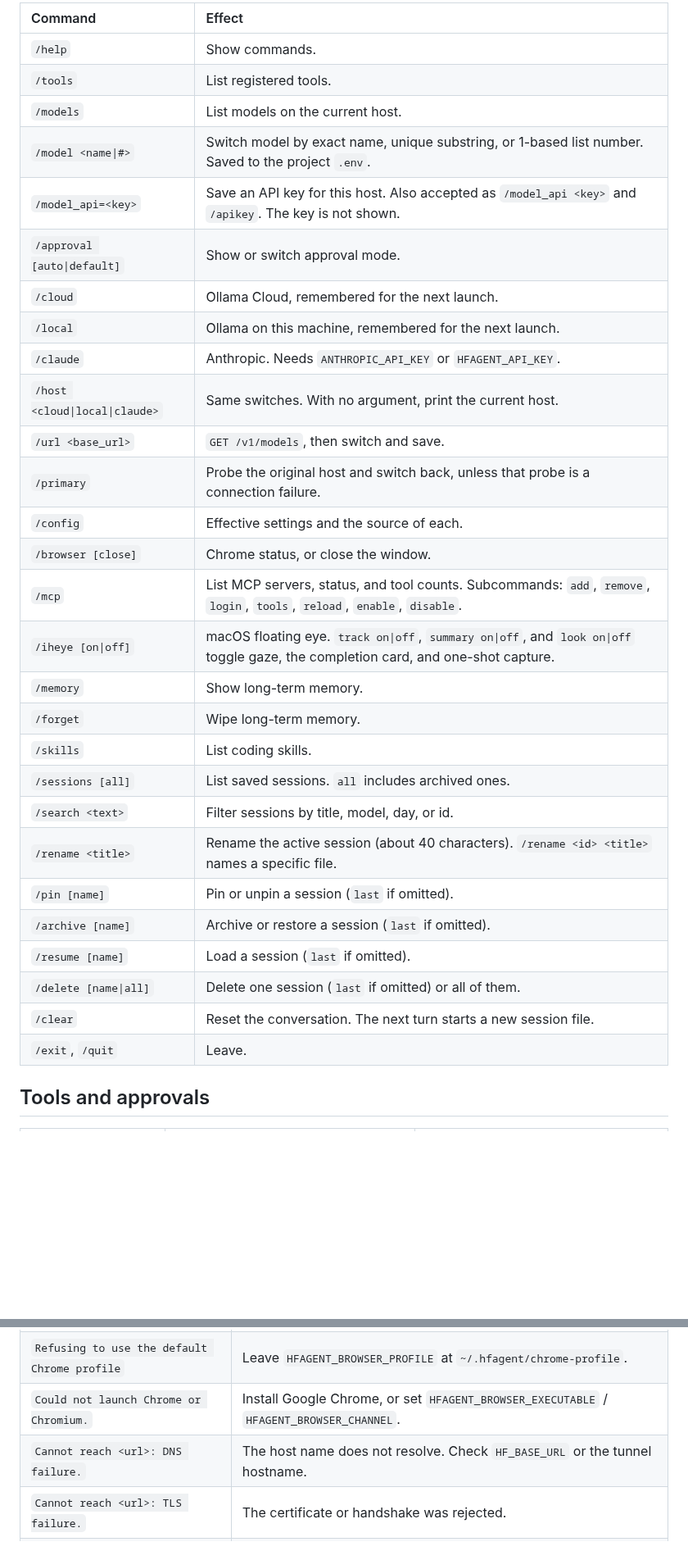
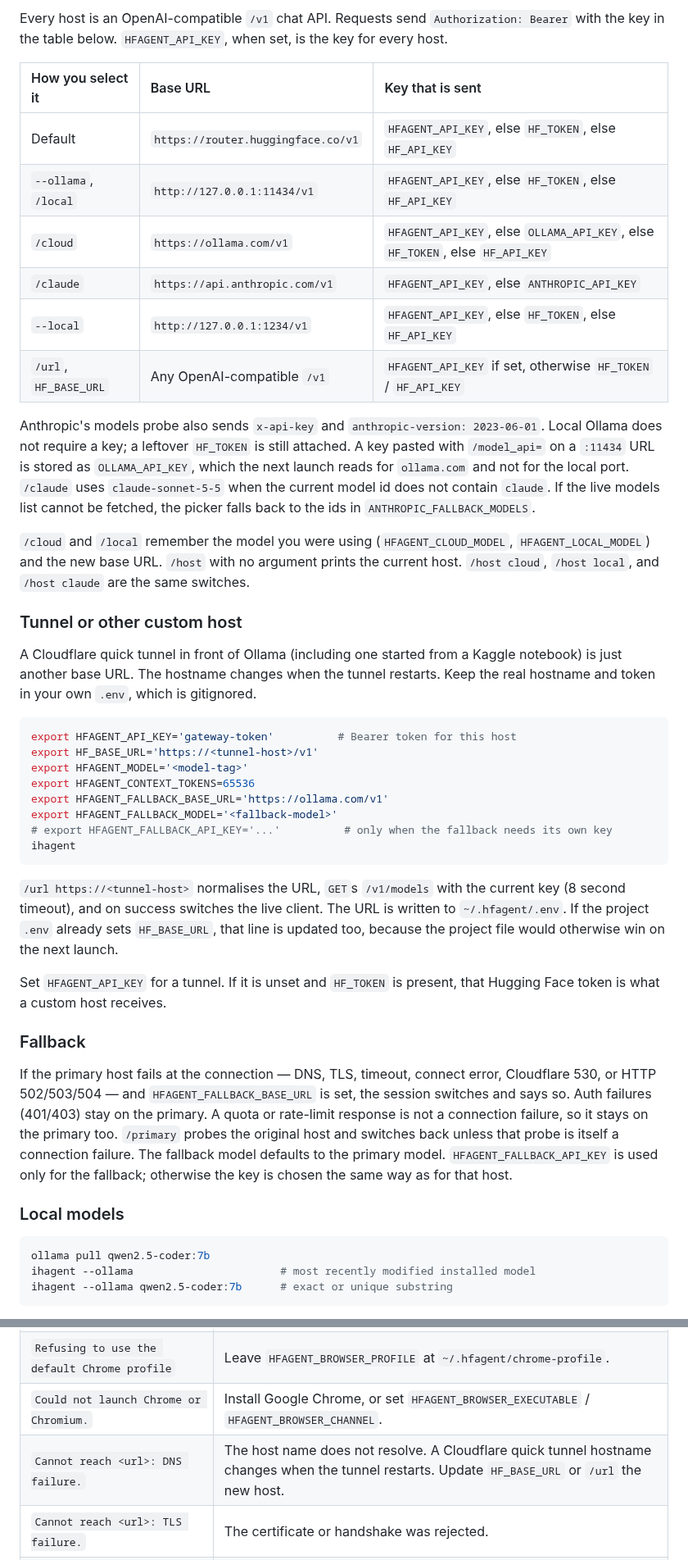
Before and after one commit to alfnitacoder/ihagent, a Markdown page: README.md, 2 parts joined by grey strips. Shown at 82% size. Rendered like a GitHub page; blank space fills up the shorter version.

````diff
--- a/README.md
+++ b/README.md
@@ -293,33 +178,47 @@ There is no environment variable for temperature. Pass `--temperature`.
 
-| Command | Effect |
-| :--- | :--- |
-| `/help` | Show commands. |
-| `/tools` | List registered tools. |
-| `/models` | List models on the current host. |
-| `/model <name\|#>` | Switch model by exact name, unique substring, or 1-based list number. Saved to the project `.env`. |
-| `/model_api=<key>` | Save an API key for this host. Also accepted as `/model_api <key>` and `/apikey`. The key is not shown. |
-| `/approval [auto\|default]` | Show or switch approval mode. |
-| `/cloud` | Ollama Cloud, remembered for the next launch. |
-| `/local` | Ollama on this machine, remembered for the next launch. |
-| `/claude` | Anthropic. Needs `ANTHROPIC_API_KEY` or `HFAGENT_API_KEY`. |
-| `/host <cloud\|local\|claude>` | Same switches. With no argument, print the current host. |
-| `/url <base_url>` | `GET /v1/models`, then switch and save. |
-| `/primary` | Probe the original host and switch back, unless that probe is a connection failure. |
-| `/config` | Effective settings and the source of each. |
-| `/browser [close]` | Chrome status, or close the window. |
-| `/mcp` | List MCP servers, status, and tool counts. Subcommands: `add`, `remove`, `login`, `tools`, `reload`, `enable`, `disable`. |
-| `/iheye [on\|off]` | macOS floating eye. `track on\|off`, `summary on\|off`, and `look on\|off` toggle gaze, the completion card, and one-shot capture. |
-| `/memory` | Show long-term memory. |
-| `/forget` | Wipe long-term memory. |
-| `/skills` | List coding skills. |
-| `/sessions [all]` | List saved sessions. `all` includes archived ones. |
-| `/search <text>` | Filter sessions by title, model, day, or id. |
-| `/rename <title>` | Rename the active session (about 40 characters). `/rename <id> <title>` names a specific file. |
-| `/pin [name]` | Pin or unpin a session (`last` if omitted). |
-| `/archive [name]` | Archive or restore a session (`last` if omitted). |
-| `/resume [name]` | Load a session (`last` if omitted). |
-| `/delete [name\|all]` | Delete one session (`last` if omitted) or all of them. |
-| `/clear` | Reset the conversation. The next turn starts a new session file. |
-| `/exit`, `/quit` | Leave. |
+Every host is an OpenAI-compatible `/v1` chat API. Requests send `Authorization: Bearer` with the key in the table below. `HFAGENT_API_KEY`, when set, is the key for every host.
 
-## Tools and approvals
+| How you select it | Base URL | Key that is sent |
+| :--- | :--- | :--- |
+| Default | `https://router.huggingface.co/v1` | `HFAGENT_API_KEY`, else `HF_TOKEN`, else `HF_API_KEY` |
+| `--ollama`, `/local` | `http://127.0.0.1:11434/v1` | `HFAGENT_API_KEY`, else `HF_TOKEN`, else `HF_API_KEY` |
+| `/cloud` | `https://ollama.com/v1` | `HFAGENT_API_KEY`, else `OLLAMA_API_KEY`, else `HF_TOKEN`, else `HF_API_KEY` |
+| `/claude` | `https://api.anthropic.com/v1` | `HFAGENT_API_KEY`, else `ANTHROPIC_API_KEY` |
+| `--local` | `http://127.0.0.1:1234/v1` | `HFAGENT_API_KEY`, else `HF_TOKEN`, else `HF_API_KEY` |
+| `/url`, `HF_BASE_URL` | Any OpenAI-compatible `/v1` | `HFAGENT_API_KEY` if set, otherwise `HF_TOKEN` / `HF_API_KEY` |
+
+Anthropic's models probe also sends `x-api-key` and `anthropic-version: 2023-06-01`. Local Ollama does not require a key; a leftover `HF_TOKEN` is still attached. A key pasted with `/model_api=` on a `:11434` URL is stored as `OLLAMA_API_KEY`, which the next launch reads for `ollama.com` and not for the local port. `/claude` uses `claude-sonnet-5-5` when the current model id does not contain `claude`. If the live models list cannot be fetched, the picker falls back to the ids in `ANTHROPIC_FALLBACK_MODELS`.
+
+`/cloud` and `/local` remember the model you were using (`HFAGENT_CLOUD_MODEL`, `HFAGENT_LOCAL_MODEL`) and the new base URL. `/host` with no argument prints the current host. `/host cloud`, `/host local`, and `/host claude` are the same switches.
+
+### Tunnel or other custom host
+
+A Cloudflare quick tunnel in front of Ollama (including one started from a Kaggle notebook) is just another base URL. The hostname changes when the tunnel restarts. Keep the real hostname and token in your own `.env`, which is gitignored.
+
+```bash
+export HFAGENT_API_KEY='gateway-token'          # Bearer token for this host
+export HF_BASE_URL='https://<tunnel-host>/v1'
+export HFAGENT_MODEL='<model-tag>'
+export HFAGENT_CONTEXT_TOKENS=65536
+export HFAGENT_FALLBACK_BASE_URL='https://ollama.com/v1'
+export HFAGENT_FALLBACK_MODEL='<fallback-model>'
+# export HFAGENT_FALLBACK_API_KEY='...'          # only when the fallback needs its own key
+ihagent
+```
+
+`/url https://<tunnel-host>` normalises the URL, `GET`s `/v1/models` with the current key (8 second timeout), and on success switches the live client. The URL is written to `~/.hfagent/.env`. If the project `.env` already sets `HF_BASE_URL`, that line is updated too, because the project file would otherwise win on the next launch.
+
+Set `HFAGENT_API_KEY` for a tunnel. If it is unset and `HF_TOKEN` is present, that Hugging Face token is what a custom host receives.
+
+### Fallback
+
+If the primary host fails at the connection — DNS, TLS, timeout, connect error, Cloudflare 530, or HTTP 502/503/504 — and `HFAGENT_FALLBACK_BASE_URL` is set, the session switches and says so. Auth failures (401/403) stay on the primary. A quota or rate-limit response is not a connection failure, so it stays on the primary too. `/primary` probes the original host and switches back unless that probe is itself a connection failure. The fallback model defaults to the primary model. `HFAGENT_FALLBACK_API_KEY` is used only for the fallback; otherwise the key is chosen the same way as for that host.
+
+### Local models
+
+```bash
+ollama pull qwen2.5-coder:7b
+ihagent --ollama                       # most recently modified installed model
+ihagent --ollama qwen2.5-coder:7b      # exact or unique substring
+```
+
@@ -513,7 +600,7 @@ ihagent --show-config
 | `Error: browser tools need Playwright and Google Chrome.` | `pip install 'hfagent[browser]' && playwright install chrome` (from this repo: `pip install -e 'old_project_files[browser]'`). |
 | `Refusing to use the default Chrome profile` | Leave `HFAGENT_BROWSER_PROFILE` at `~/.hfagent/chrome-profile`. |
 | `Could not launch Chrome or Chromium.` | Install Google Chrome, or set `HFAGENT_BROWSER_EXECUTABLE` / `HFAGENT_BROWSER_CHANNEL`. |
-| `Cannot reach <url>: DNS failure.` | The host name does not resolve. Check `HF_BASE_URL` or the tunnel hostname. |
+| `Cannot reach <url>: DNS failure.` | The host name does not resolve. A Cloudflare quick tunnel hostname changes when the tunnel restarts. Update `HF_BASE_URL` or `/url` the new host. |
 | `Cannot reach <url>: TLS failure.` | The certificate or handshake was rejected. |
 | `Cannot reach <url>: timeout.` | The host did not respond in time. Chat requests time out after 120 seconds. `/url` probes time out after 8 seconds. |
 | `Cannot reach <url>: tunnel gone (Cloudflare 530 / connect error).` | The quick tunnel is down or the origin (notebook, Ollama) is offline. Restart it, or `/url` the new hostname. |
````
Also changed, not shown: other parts of README.md (+292 -217 lines), docs/images/ihagent-tui.png (added), docs/images/iheye-bot.png (added).
